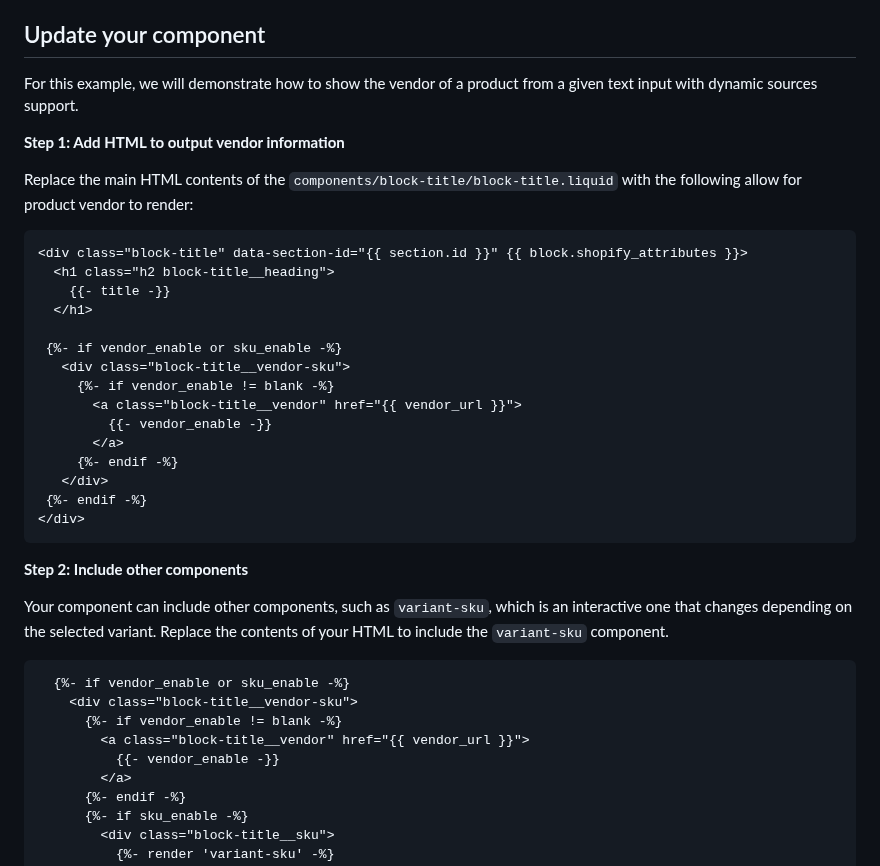
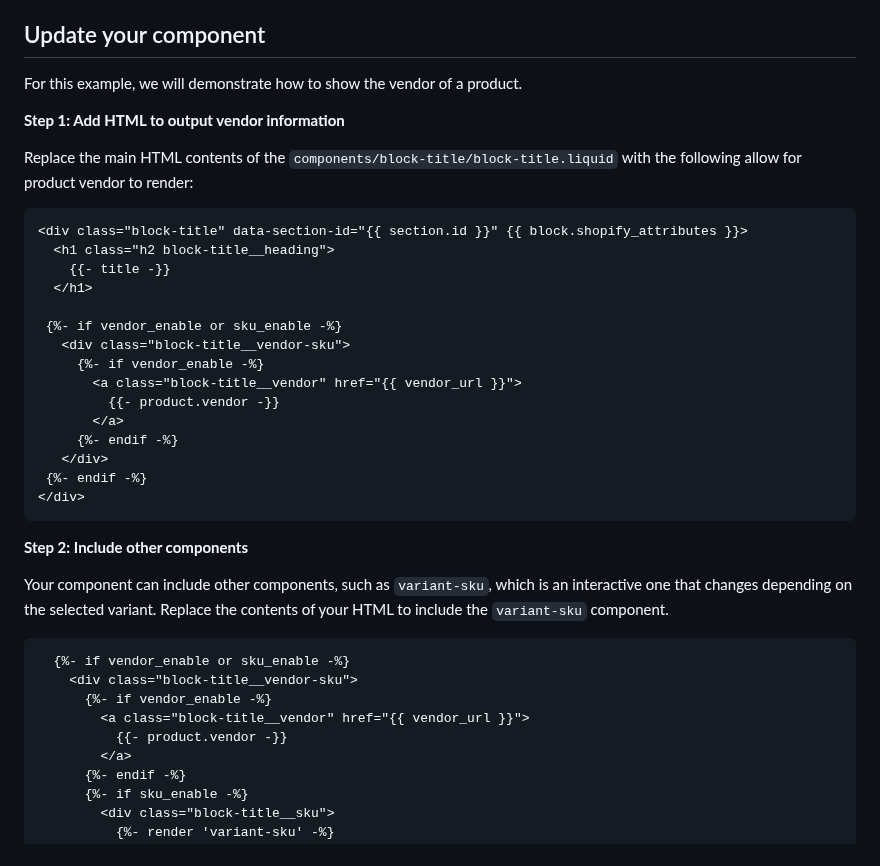
Before and after one commit to archetype-themes/devkit, a Markdown page: 1. Getting Started/Developing components/d. Code adjustments.md, the part around the change. Drawn GitHub-style.

````diff
--- a/1. Getting Started/Developing components/d. Code adjustments.md
+++ b/1. Getting Started/Developing components/d. Code adjustments.md
@@ -37,7 +37,7 @@ Click through to preview the `block-title` component
 
 ## Update your component
 
-For this example, we will demonstrate how to show the vendor of a product from a given text input with dynamic sources support.
+For this example, we will demonstrate how to show the vendor of a product.
 
 **Step 1: Add HTML to output vendor information**
 
@@ -51,9 +51,9 @@ Replace the main HTML contents of the `components/block-title/block-title.liquid
 
  {%- if vendor_enable or sku_enable -%}
    <div class="block-title__vendor-sku">
-     {%- if vendor_enable != blank -%}
+     {%- if vendor_enable -%}
        <a class="block-title__vendor" href="{{ vendor_url }}">
-         {{- vendor_enable -}}
+         {{- product.vendor -}}
        </a>
      {%- endif -%}
    </div>
@@ -68,9 +68,9 @@ Your component can include other components, such as `variant-sku`, which is an
 ```liquid
   {%- if vendor_enable or sku_enable -%}
     <div class="block-title__vendor-sku">
-      {%- if vendor_enable != blank -%}
+      {%- if vendor_enable -%}
         <a class="block-title__vendor" href="{{ vendor_url }}">
-          {{- vendor_enable -}}
+          {{- product.vendor -}}
         </a>
       {%- endif -%}
       {%- if sku_enable -%}
````
